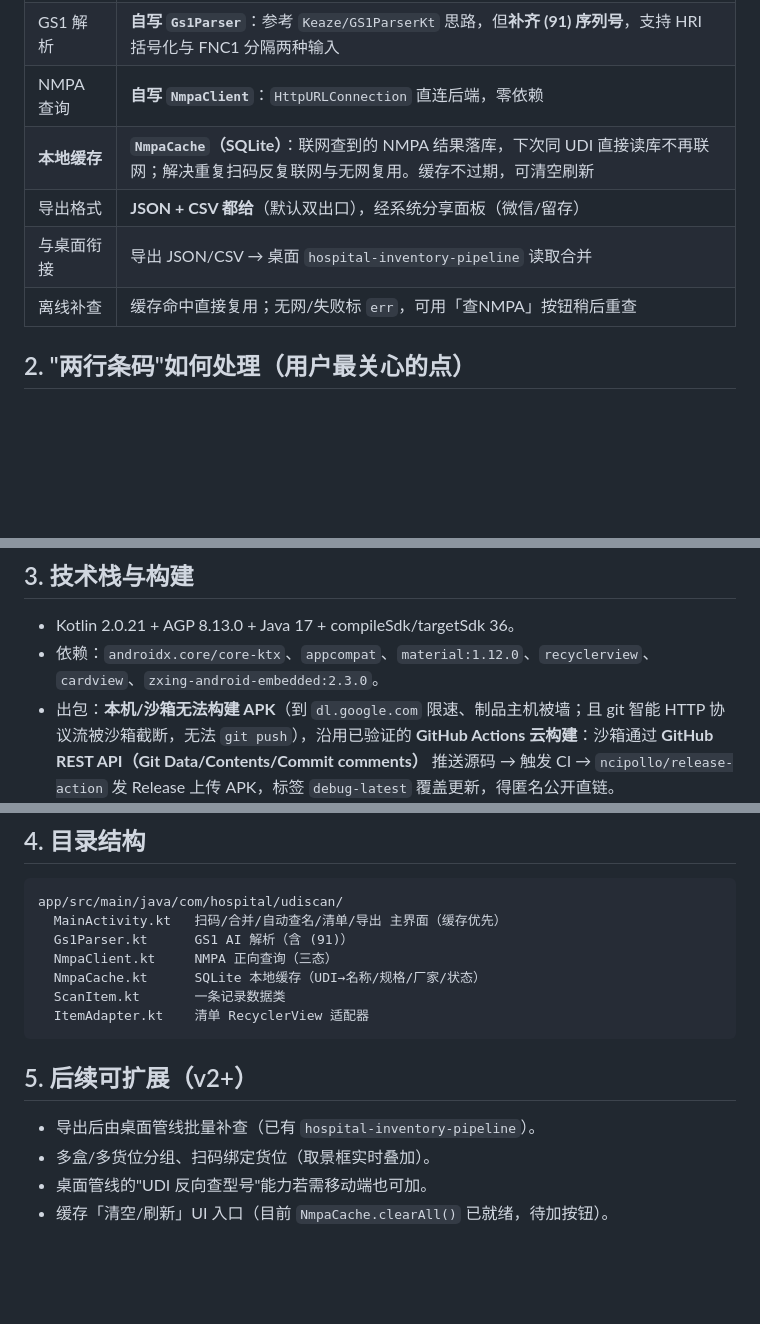
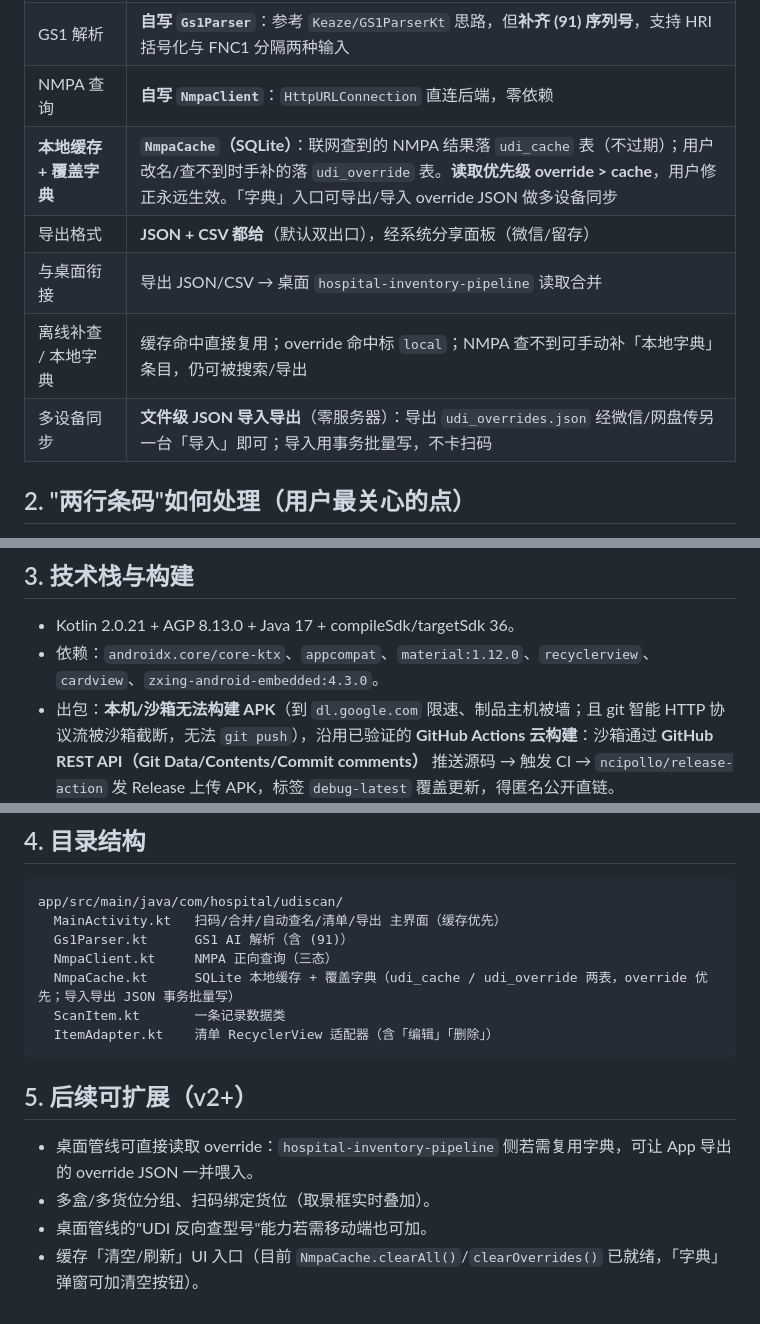
Before and after one commit to xiaobaidian/hospital-udi-scan, a Markdown page: DESIGN.md, 3 parts joined by grey strips. Drawn GitHub-style; blank space fills up the shorter version.

Commit message:
fix: DESIGN.md

````diff
--- a/DESIGN.md
+++ b/DESIGN.md
@@ -15,10 +15,11 @@
 | 扫码方案 | `zxing-android-embedded:4.3.0`（**AndroidX 版、不依赖 GMS**，普通机可用；2.3.0 依赖旧 Support Library 与 AGP 8 冲突）→ 已验证一次构建过 |
 | GS1 解析 | **自写 `Gs1Parser`**：参考 `Keaze/GS1ParserKt` 思路，但**补齐 (91) 序列号**，支持 HRI 括号化与 FNC1 分隔两种输入 |
 | NMPA 查询 | **自写 `NmpaClient`**：`HttpURLConnection` 直连后端，零依赖 |
-| **本地缓存** | **`NmpaCache`（SQLite）**：联网查到的 NMPA 结果落库，下次同 UDI 直接读库不再联网；解决重复扫码反复联网与无网复用。缓存不过期，可清空刷新 |
+| **本地缓存 + 覆盖字典** | **`NmpaCache`（SQLite）**：联网查到的 NMPA 结果落 `udi_cache` 表（不过期）；用户改名/查不到时手补的落 `udi_override` 表。**读取优先级 override > cache**，用户修正永远生效。「字典」入口可导出/导入 override JSON 做多设备同步 |
 | 导出格式 | **JSON + CSV 都给**（默认双出口），经系统分享面板（微信/留存） |
 | 与桌面衔接 | 导出 JSON/CSV → 桌面 `hospital-inventory-pipeline` 读取合并 |
-| 离线补查 | 缓存命中直接复用；无网/失败标 `err`，可用「查NMPA」按钮稍后重查 |
+| 离线补查 / 本地字典 | 缓存命中直接复用；override 命中标 `local`；NMPA 查不到可手动补「本地字典」条目，仍可被搜索/导出 |
+| 多设备同步 | **文件级 JSON 导入导出**（零服务器）：导出 `udi_overrides.json` 经微信/网盘传另一台「导入」即可；导入用事务批量写，不卡扫码 |
 
 ## 2. "两行条码"如何处理（用户最关心的点）
 - 现象：标签上 UDI 码和批号/效期码分成两行，或一图多码。
@@ -31,7 +32,7 @@
 
 ## 3. 技术栈与构建
 - Kotlin 2.0.21 + AGP 8.13.0 + Java 17 + compileSdk/targetSdk 36。
-- 依赖：`androidx.core/core-ktx`、`appcompat`、`material:1.12.0`、`recyclerview`、`cardview`、`zxing-android-embedded:2.3.0`。
+- 依赖：`androidx.core/core-ktx`、`appcompat`、`material:1.12.0`、`recyclerview`、`cardview`、`zxing-android-embedded:4.3.0`。
 - 出包：**本机/沙箱无法构建 APK**（到 `dl.google.com` 限速、制品主机被墙；且 git 智能 HTTP 协议流被沙箱截断，无法 `git push`），沿用已验证的 **GitHub Actions 云构建**：沙箱通过 **GitHub REST API（Git Data/Contents/Commit comments）** 推送源码 → 触发 CI → `ncipollo/release-action` 发 Release 上传 APK，标签 `debug-latest` 覆盖更新，得匿名公开直链。
 - 固定 debug 签名（复用同一把密钥），保证可覆盖安装。
 - 构建坑位已排雷：`viewBinding` 必须关掉改用 `findViewById`（否则 binding 类不生成导致编译失败）；`zxing-android-embedded` 必须用 AndroidX 版 4.x（2.3.0 的旧 Support Library 与 AGP 8 冲突）。
@@ -42,13 +43,13 @@ app/src/main/java/com/hospital/udiscan/
   MainActivity.kt   扫码/合并/自动查名/清单/导出 主界面（缓存优先）
   Gs1Parser.kt      GS1 AI 解析（含 (91)）
   NmpaClient.kt     NMPA 正向查询（三态）
-  NmpaCache.kt      SQLite 本地缓存（UDI→名称/规格/厂家/状态）
+  NmpaCache.kt      SQLite 本地缓存 + 覆盖字典（udi_cache / udi_override 两表，override 优先；导入导出 JSON 事务批量写）
   ScanItem.kt       一条记录数据类
-  ItemAdapter.kt    清单 RecyclerView 适配器
+  ItemAdapter.kt    清单 RecyclerView 适配器（含「编辑」「删除」）
 ```
 
 ## 5. 后续可扩展（v2+）
-- 导出后由桌面管线批量补查（已有 `hospital-inventory-pipeline`）。
+- 桌面管线可直接读取 override：`hospital-inventory-pipeline` 侧若需复用字典，可让 App 导出的 override JSON 一并喂入。
 - 多盒/多货位分组、扫码绑定货位（取景框实时叠加）。
 - 桌面管线的"UDI 反向查型号"能力若需移动端也可加。
-- 缓存「清空/刷新」UI 入口（目前 `NmpaCache.clearAll()` 已就绪，待加按钮）。
+- 缓存「清空/刷新」UI 入口（目前 `NmpaCache.clearAll()`/`clearOverrides()` 已就绪，「字典」弹窗可加清空按钮）。
````
